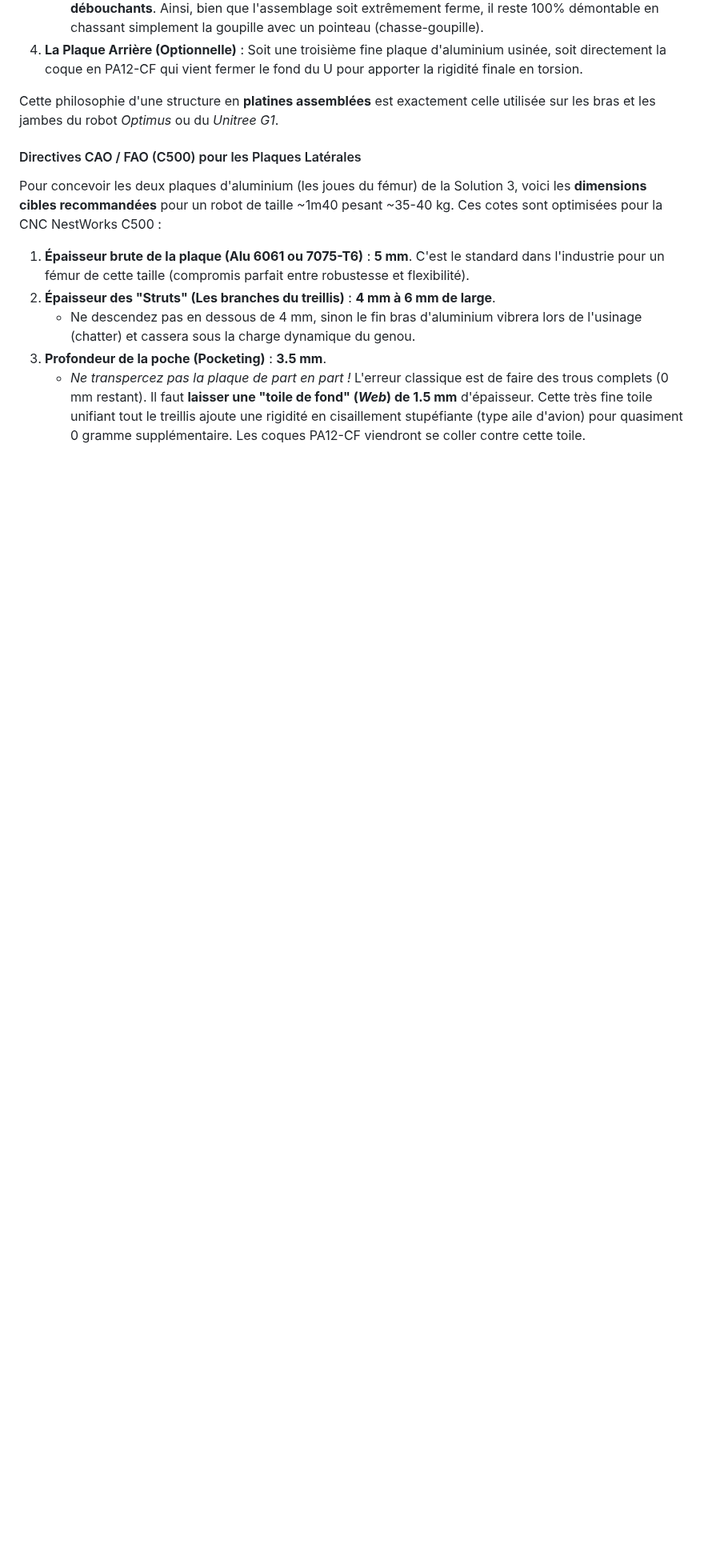
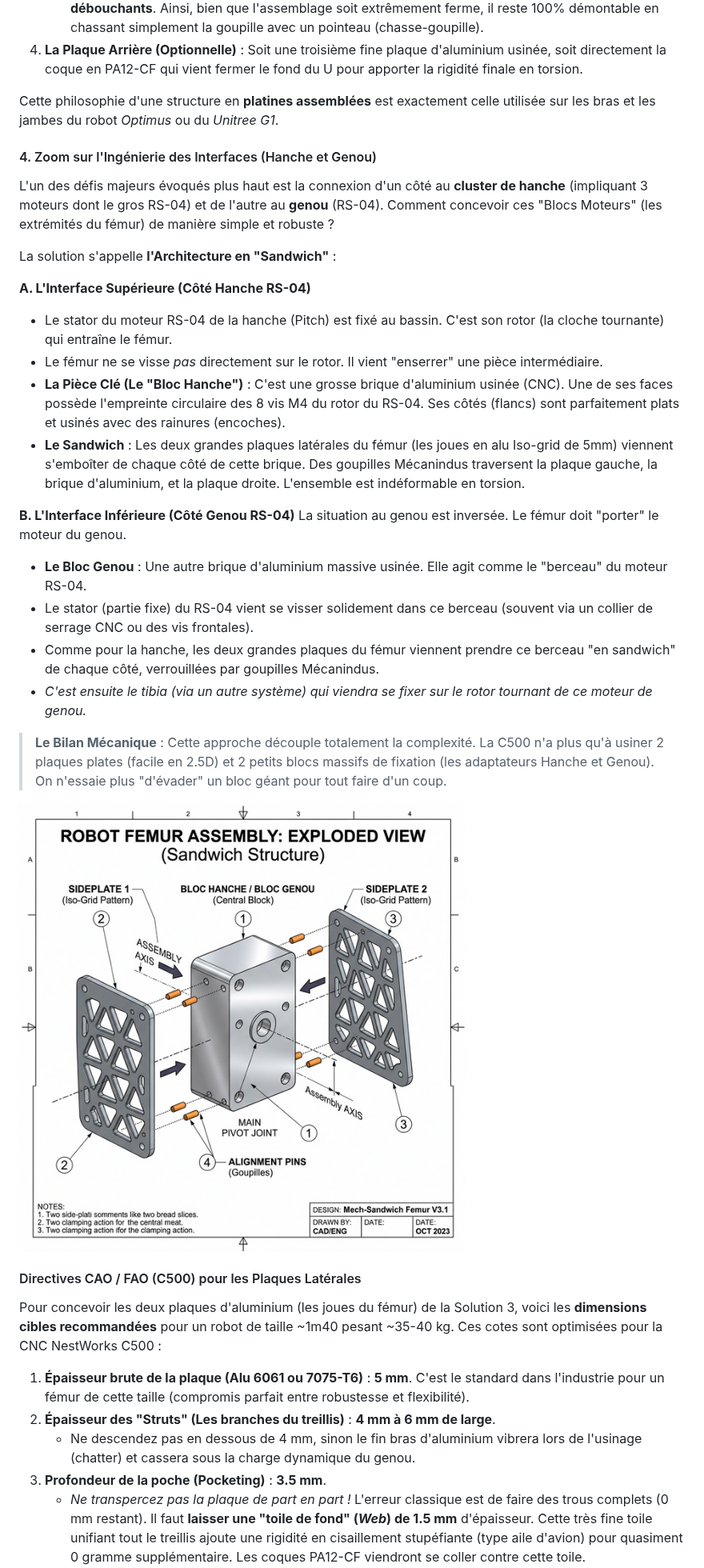
Before and after one commit to d-sergent/dbot-documentation, a Markdown page: 24_Etude_Extension_Carbone_Membres.md, the part around the change. Shown at 80% size. GitHub-like rendering; pictures changed too: img_femur_hybride_sandwich.png (added); blank space fills up the shorter version.

Commit message:
Update Hybrid Femur: Detail Hip/Knee Sandwich architecture and add diagram

```diff
--- a/24_Etude_Extension_Carbone_Membres.md
+++ b/24_Etude_Extension_Carbone_Membres.md
@@ -90,6 +90,29 @@ La méthode parfaite pour la C500 consiste à scinder le fémur en **plusieurs p
 
 Cette philosophie d'une structure en **platines assemblées** est exactement celle utilisée sur les bras et les jambes du robot *Optimus* ou du *Unitree G1*.
 
+#### 4. Zoom sur l'Ingénierie des Interfaces (Hanche et Genou)
+
+L'un des défis majeurs évoqués plus haut est la connexion d'un côté au **cluster de hanche** (impliquant 3 moteurs dont le gros RS-04) et de l'autre au **genou** (RS-04). Comment concevoir ces "Blocs Moteurs" (les extrémités du fémur) de manière simple et robuste ?
+
+La solution s'appelle **l'Architecture en "Sandwich"** :
+
+**A. L'Interface Supérieure (Côté Hanche RS-04)**
+- Le stator du moteur RS-04 de la hanche (Pitch) est fixé au bassin. C'est son rotor (la cloche tournante) qui entraîne le fémur.
+- Le fémur ne se visse *pas* directement sur le rotor. Il vient "enserrer" une pièce intermédiaire.
+- **La Pièce Clé (Le "Bloc Hanche")** : C'est une grosse brique d'aluminium usinée (CNC). Une de ses faces possède l'empreinte circulaire des 8 vis M4 du rotor du RS-04. Ses côtés (flancs) sont parfaitement plats et usinés avec des rainures (encoches).
+- **Le Sandwich** : Les deux grandes plaques latérales du fémur (les joues en alu Iso-grid de 5mm) viennent s'emboîter de chaque côté de cette brique. Des goupilles Mécanindus traversent la plaque gauche, la brique d'aluminium, et la plaque droite. L'ensemble est indéformable en torsion.
+
+**B. L'Interface Inférieure (Côté Genou RS-04)**
+La situation au genou est inversée. Le fémur doit "porter" le moteur du genou.
+- **Le Bloc Genou** : Une autre brique d'aluminium massive usinée. Elle agit comme le "berceau" du moteur RS-04.
+- Le stator (partie fixe) du RS-04 vient se visser solidement dans ce berceau (souvent via un collier de serrage CNC ou des vis frontales).
+- Comme pour la hanche, les deux grandes plaques du fémur viennent prendre ce berceau "en sandwich" de chaque côté, verrouillées par goupilles Mécanindus.
+- *C'est ensuite le tibia (via un autre système) qui viendra se fixer sur le rotor tournant de ce moteur de genou.*
+
+> **Le Bilan Mécanique** : Cette approche découple totalement la complexité. La C500 n'a plus qu'à usiner 2 plaques plates (facile en 2.5D) et 2 petits blocs massifs de fixation (les adaptateurs Hanche et Genou). On n'essaie plus "d'évader" un bloc géant pour tout faire d'un coup.
+
+![Architecture Sandwich Fémur Hybride](./img_femur_hybride_sandwich.png)
+
 #### Directives CAO / FAO (C500) pour les Plaques Latérales
 
 Pour concevoir les deux plaques d'aluminium (les joues du fémur) de la Solution 3, voici les **dimensions cibles recommandées** pour un robot de taille ~1m40 pesant ~35-40 kg. Ces cotes sont optimisées pour la CNC NestWorks C500 :
```
